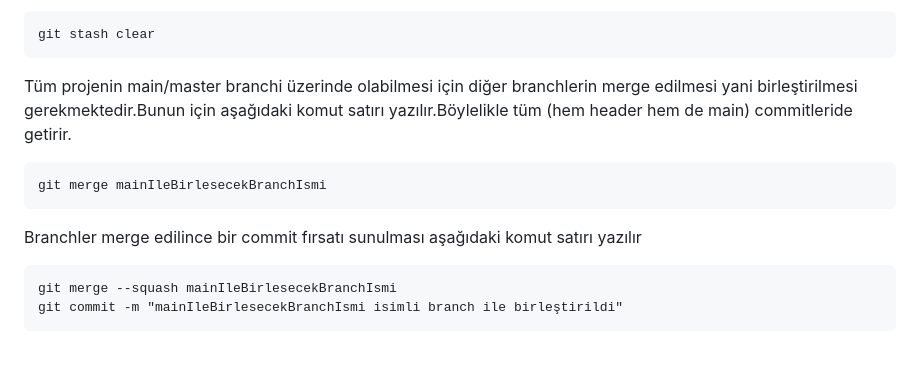
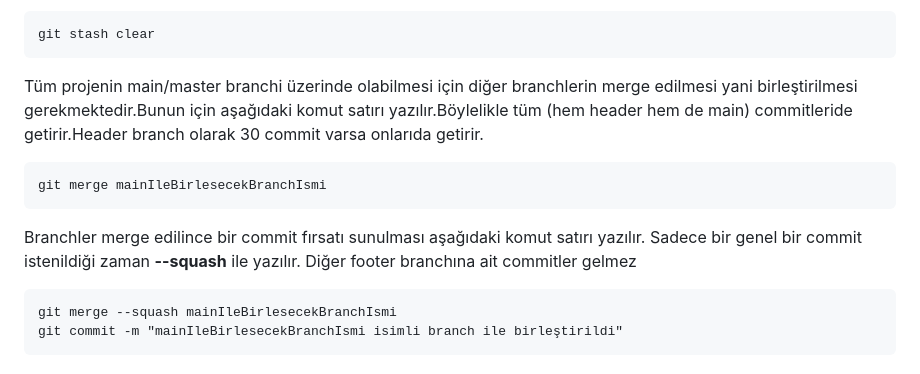
Before and after one commit to Onuryalcinbagonu/kodluyoruzilkrepo, a Markdown page: git_not.md, the part around the change. Drawn GitHub-style.

Commit message:
git_not.md merge işlemleri yazıldı.

````diff
--- a/git_not.md
+++ b/git_not.md
@@ -97,12 +97,12 @@ Stash listesini temizlemek için aşağıdaki komut satırı yazılır.
 ```
 git stash clear
 ```
-Tüm projenin main/master branchi üzerinde olabilmesi için diğer branchlerin merge edilmesi yani birleştirilmesi gerekmektedir.Bunun için aşağıdaki komut satırı yazılır.Böylelikle tüm (hem header hem de main) commitleride getirir.
+Tüm projenin main/master branchi üzerinde olabilmesi için diğer branchlerin merge edilmesi yani birleştirilmesi gerekmektedir.Bunun için aşağıdaki komut satırı yazılır.Böylelikle tüm (hem header hem de main) commitleride getirir.Header branch olarak 30 commit varsa onlarıda getirir.
 
 ```
 git merge mainIleBirlesecekBranchIsmi
 ```
-Branchler merge edilince bir commit fırsatı sunulması aşağıdaki komut satırı yazılır
+Branchler merge edilince bir commit fırsatı sunulması aşağıdaki komut satırı yazılır. Sadece bir genel bir commit istenildiği zaman **--squash** ile yazılır. Diğer footer branchına ait commitler gelmez
 ```
 git merge --squash mainIleBirlesecekBranchIsmi
 git commit -m "mainIleBirlesecekBranchIsmi isimli branch ile birleştirildi"
````
